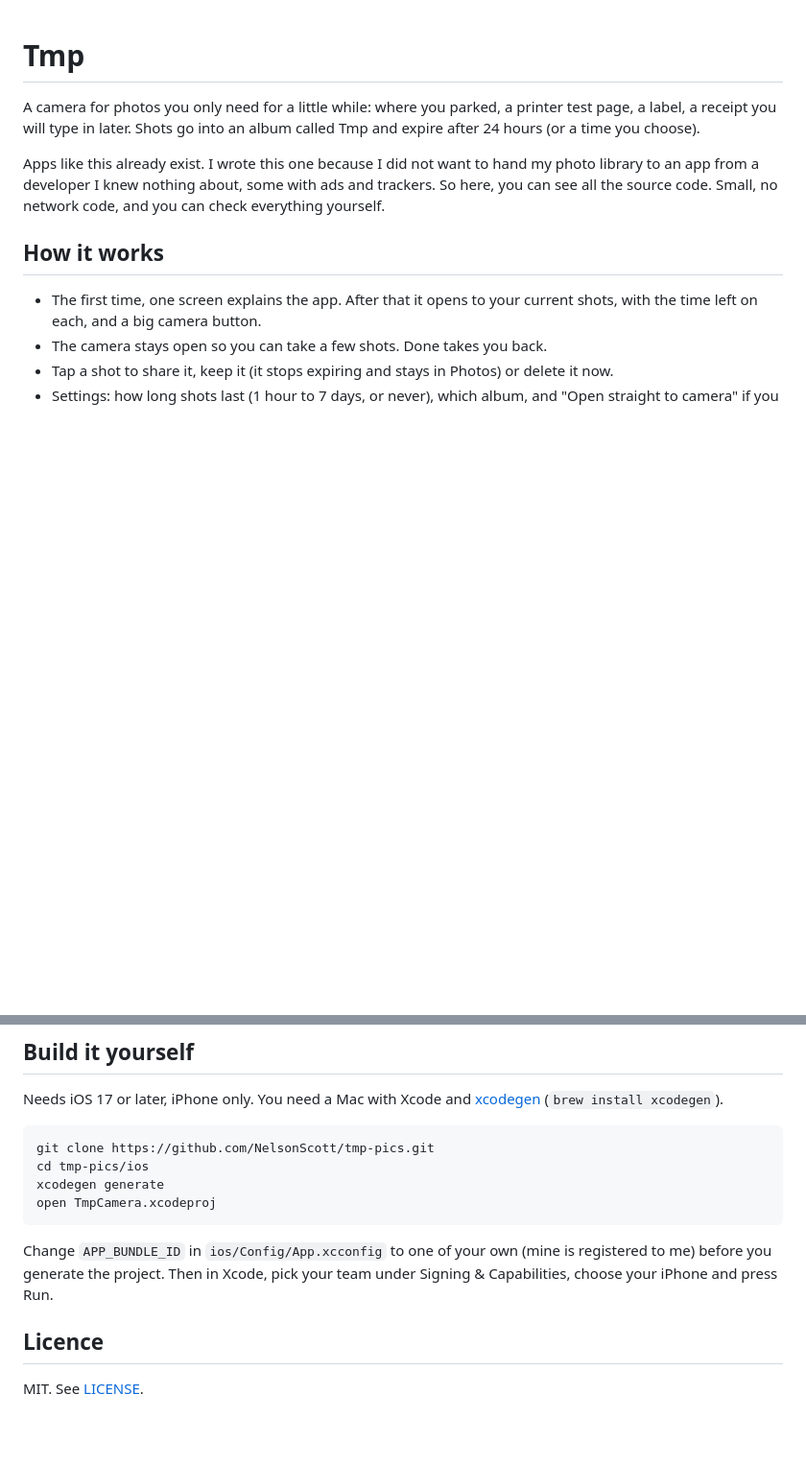
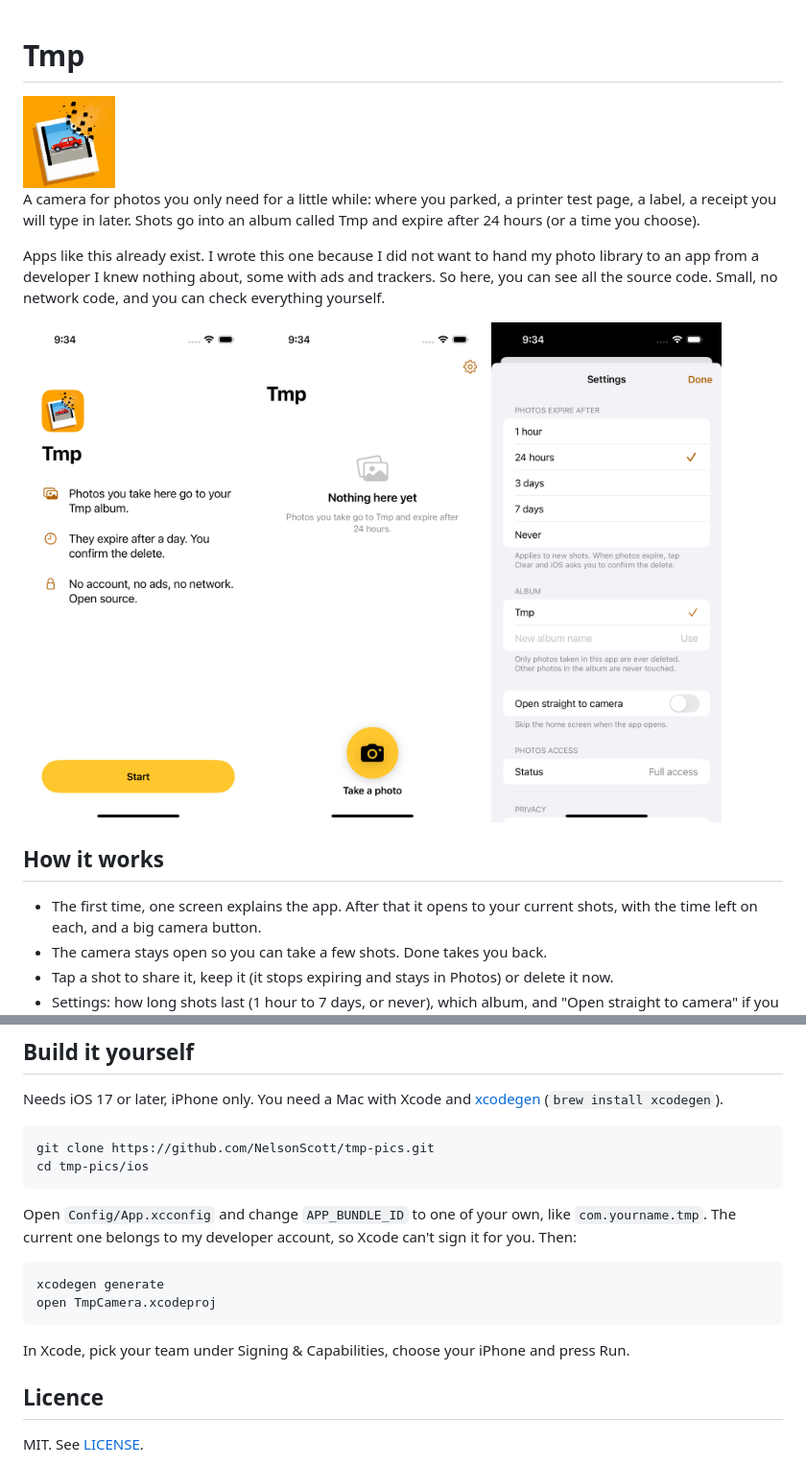
Before and after one commit to NelsonScott/tmp-pics, a Markdown page: README.md, 2 parts joined by grey strips. Shown at 96% size. Drawn GitHub-style; pictures changed too: docs/home.png (added), docs/icon.png (added), docs/intro.png (added); blank space fills up the shorter version.

Commit message:
README: icon and screenshots, build steps in the right order

````diff
--- a/README.md
+++ b/README.md
@@ -1,4 +1,6 @@
 # Tmp
+
+<img src="docs/icon.png" width="96" alt="Tmp app icon">
 
 A camera for photos you only need for a little while: where you parked, a printer test page, a label, a
 receipt you will type in later. Shots go into an album called Tmp and expire after 24 hours (or a time you
@@ -7,6 +9,8 @@ choose).
 Apps like this already exist. I wrote this one because I did not want to hand my photo library to an app
 from a developer I knew nothing about, some with ads and trackers. So here, you can see all the source
 code. Small, no network code, and you can check everything yourself.
+
+<img src="docs/intro.png" width="240" alt="First run screen"> <img src="docs/home.png" width="240" alt="Home screen"> <img src="docs/settings.png" width="240" alt="Settings">
 
 ## How it works
 
@@ -33,13 +37,17 @@ Needs iOS 17 or later, iPhone only. You need a Mac with Xcode and [xcodegen](htt
 ```sh
 git clone https://github.com/NelsonScott/tmp-pics.git
 cd tmp-pics/ios
+```
+
+Open `Config/App.xcconfig` and change `APP_BUNDLE_ID` to one of your own, like `com.yourname.tmp`. The
+current one belongs to my developer account, so Xcode can't sign it for you. Then:
+
+```sh
 xcodegen generate
 open TmpCamera.xcodeproj
 ```
 
-Change `APP_BUNDLE_ID` in `ios/Config/App.xcconfig` to one of your own (mine is registered to me) before
-you generate the project. Then in Xcode, pick your team under Signing & Capabilities, choose your iPhone
-and press Run.
+In Xcode, pick your team under Signing & Capabilities, choose your iPhone and press Run.
 
 ## Licence
 
````
Also changed, not shown: CLAUDE.md (+2 -5 lines), 1 other file.
